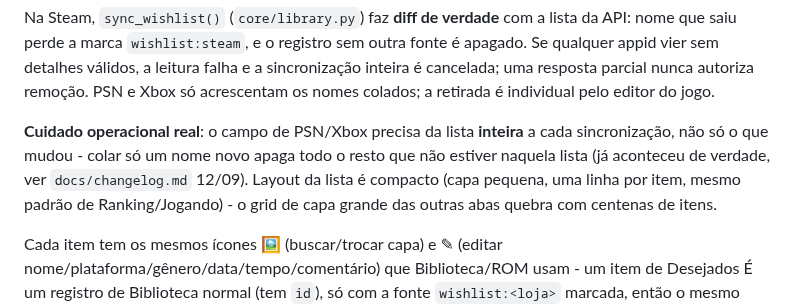
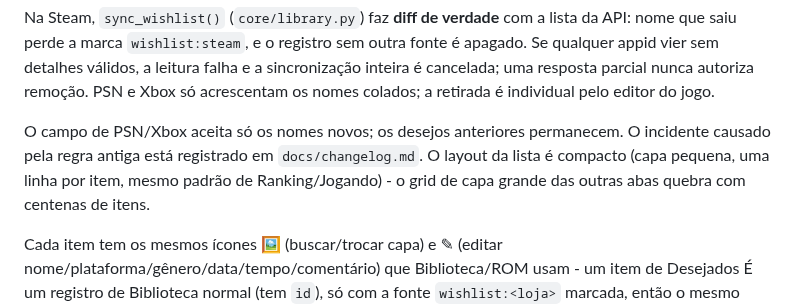
Before and after one commit to vbonesi/PyRetro, a Markdown page: README.md, the part around the change. Rendered like a GitHub page.

Commit message:
Corrige orientacao da wishlist PSN e Xbox

```diff
--- a/README.md
+++ b/README.md
@@ -757,11 +757,9 @@ falha e a sincronização inteira é cancelada; uma resposta parcial nunca
 autoriza remoção. PSN e Xbox só acrescentam os nomes colados; a retirada é
 individual pelo editor do jogo.
 
-**Cuidado operacional real**: o campo de PSN/Xbox precisa da lista
-**inteira** a cada sincronização, não só o que mudou - colar só um nome
-novo apaga todo o resto que não estiver naquela lista (já aconteceu de
-verdade, ver `docs/changelog.md` 12/09). Layout da lista é compacto
-(capa pequena, uma linha por item, mesmo padrão de Ranking/Jogando) -
+O campo de PSN/Xbox aceita só os nomes novos; os desejos anteriores permanecem.
+O incidente causado pela regra antiga está registrado em `docs/changelog.md`.
+O layout da lista é compacto (capa pequena, uma linha por item, mesmo padrão de Ranking/Jogando) -
 o grid de capa grande das outras abas quebra com centenas de itens.
 
 Cada item tem os mesmos ícones 🖼 (buscar/trocar capa) e ✎ (editar
```
Also changed, not shown: docs/changelog.md (+4 -0 lines).
